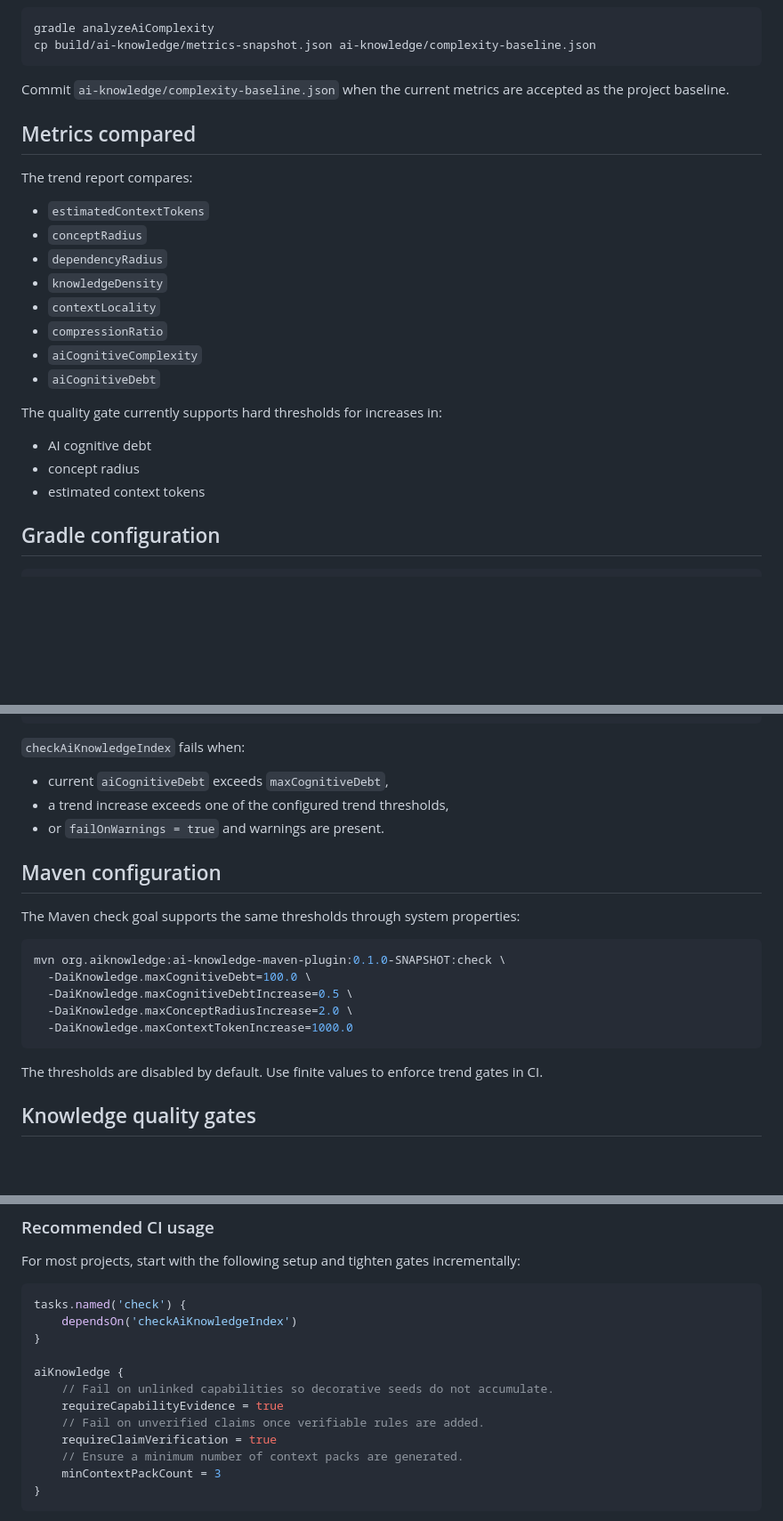
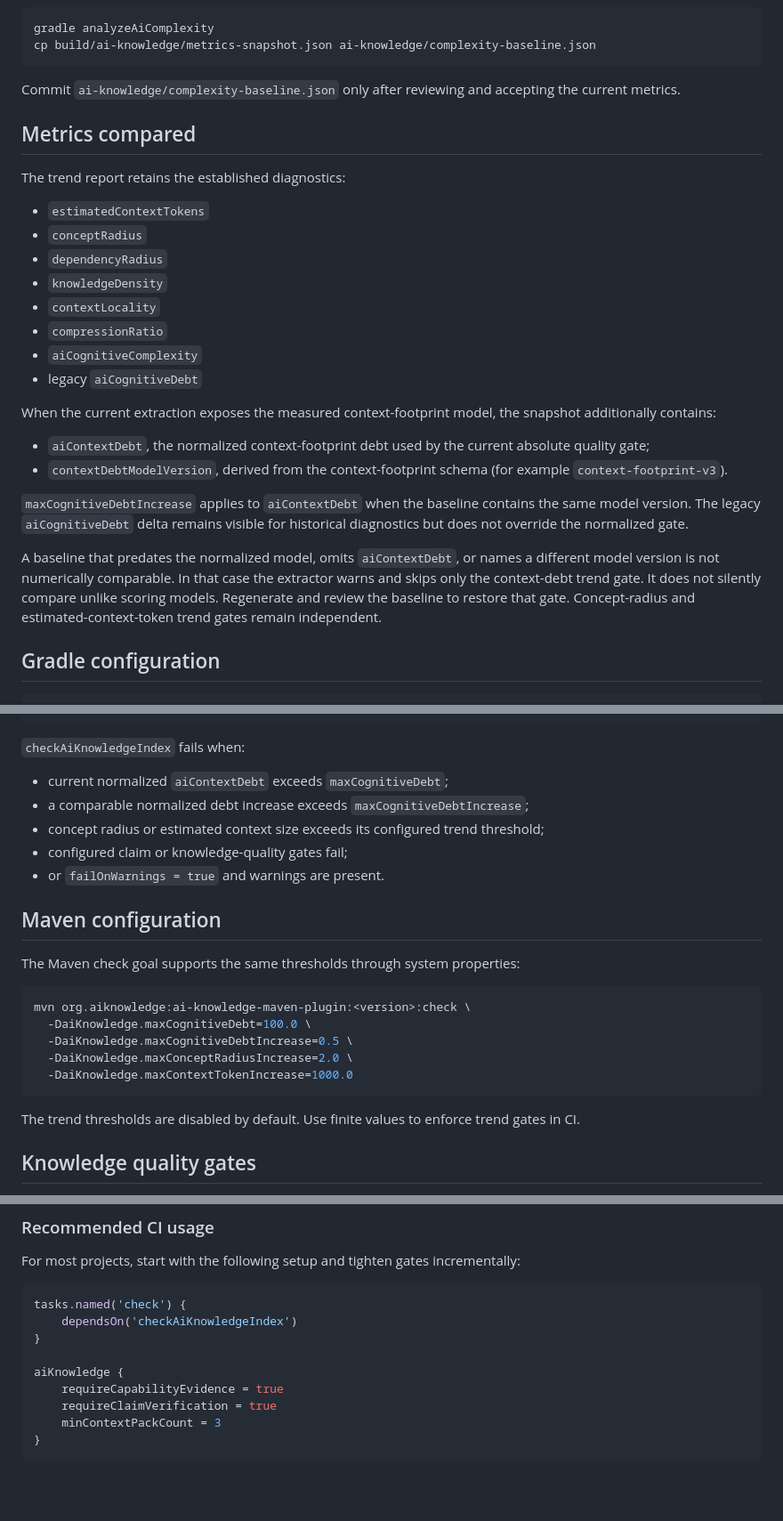
Before and after one commit to carstenartur/ai-knowledge-extractor, a Markdown page: docs/trend-gates.md, 3 parts joined by grey strips. Shown at 89% size. Rendered like a GitHub page; blank space fills up the shorter version.

Commit message:
docs: explain normalized debt trend on 0.1.x

````diff
--- a/docs/trend-gates.md
+++ b/docs/trend-gates.md
@@ -27,11 +27,11 @@ gradle analyzeAiComplexity
 cp build/ai-knowledge/metrics-snapshot.json ai-knowledge/complexity-baseline.json
 ```
 
-Commit `ai-knowledge/complexity-baseline.json` when the current metrics are accepted as the project baseline.
+Commit `ai-knowledge/complexity-baseline.json` only after reviewing and accepting the current metrics.
 
 ## Metrics compared
 
-The trend report compares:
+The trend report retains the established diagnostics:
 
 - `estimatedContextTokens`
 - `conceptRadius`
@@ -40,13 +40,16 @@ The trend report compares:
 - `contextLocality`
 - `compressionRatio`
 - `aiCognitiveComplexity`
-- `aiCognitiveDebt`
+- legacy `aiCognitiveDebt`
 
-The quality gate currently supports hard thresholds for increases in:
+When the current extraction exposes the measured context-footprint model, the snapshot additionally contains:
 
-- AI cognitive debt
-- concept radius
-- estimated context tokens
+- `aiContextDebt`, the normalized context-footprint debt used by the current absolute quality gate;
+- `contextDebtModelVersion`, derived from the context-footprint schema (for example `context-footprint-v3`).
+
+`maxCognitiveDebtIncrease` applies to `aiContextDebt` when the baseline contains the same model version. The legacy `aiCognitiveDebt` delta remains visible for historical diagnostics but does not override the normalized gate.
+
+A baseline that predates the normalized model, omits `aiContextDebt`, or names a different model version is not numerically comparable. In that case the extractor warns and skips only the context-debt trend gate. It does not silently compare unlike scoring models. Regenerate and review the baseline to restore that gate. Concept-radius and estimated-context-token trend gates remain independent.
 
 ## Gradle configuration
 
@@ -64,8 +67,10 @@ aiKnowledge {
 
 `checkAiKnowledgeIndex` fails when:
 
-- current `aiCognitiveDebt` exceeds `maxCognitiveDebt`,
-- a trend increase exceeds one of the configured trend thresholds,
+- current normalized `aiContextDebt` exceeds `maxCognitiveDebt`;
+- a comparable normalized debt increase exceeds `maxCognitiveDebtIncrease`;
+- concept radius or estimated context size exceeds its configured trend threshold;
+- configured claim or knowledge-quality gates fail;
 - or `failOnWarnings = true` and warnings are present.
 
 ## Maven configuration
@@ -73,14 +78,14 @@ aiKnowledge {
 The Maven check goal supports the same thresholds through system properties:
 
 ```bash
-mvn org.aiknowledge:ai-knowledge-maven-plugin:0.1.0-SNAPSHOT:check \
+mvn org.aiknowledge:ai-knowledge-maven-plugin:<version>:check \
   -DaiKnowledge.maxCognitiveDebt=100.0 \
   -DaiKnowledge.maxCognitiveDebtIncrease=0.5 \
   -DaiKnowledge.maxConceptRadiusIncrease=2.0 \
   -DaiKnowledge.maxContextTokenIncrease=1000.0
 ```
 
-The thresholds are disabled by default. Use finite values to enforce trend gates in CI.
+The trend thresholds are disabled by default. Use finite values to enforce trend gates in CI.
 
 ## Knowledge quality gates
 
@@ -127,11 +132,8 @@ tasks.named('check') {
 }
 
 aiKnowledge {
-    // Fail on unlinked capabilities so decorative seeds do not accumulate.
     requireCapabilityEvidence = true
-    // Fail on unverified claims once verifiable rules are added.
     requireClaimVerification = true
-    // Ensure a minimum number of context packs are generated.
     minContextPackCount = 3
 }
 ```
````
